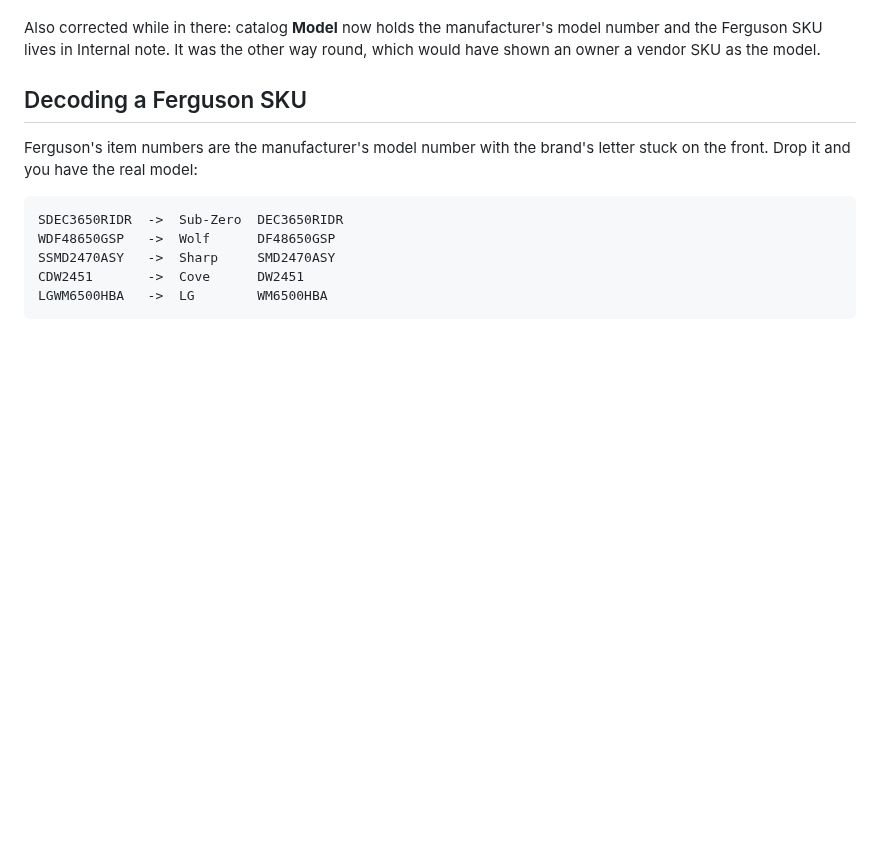
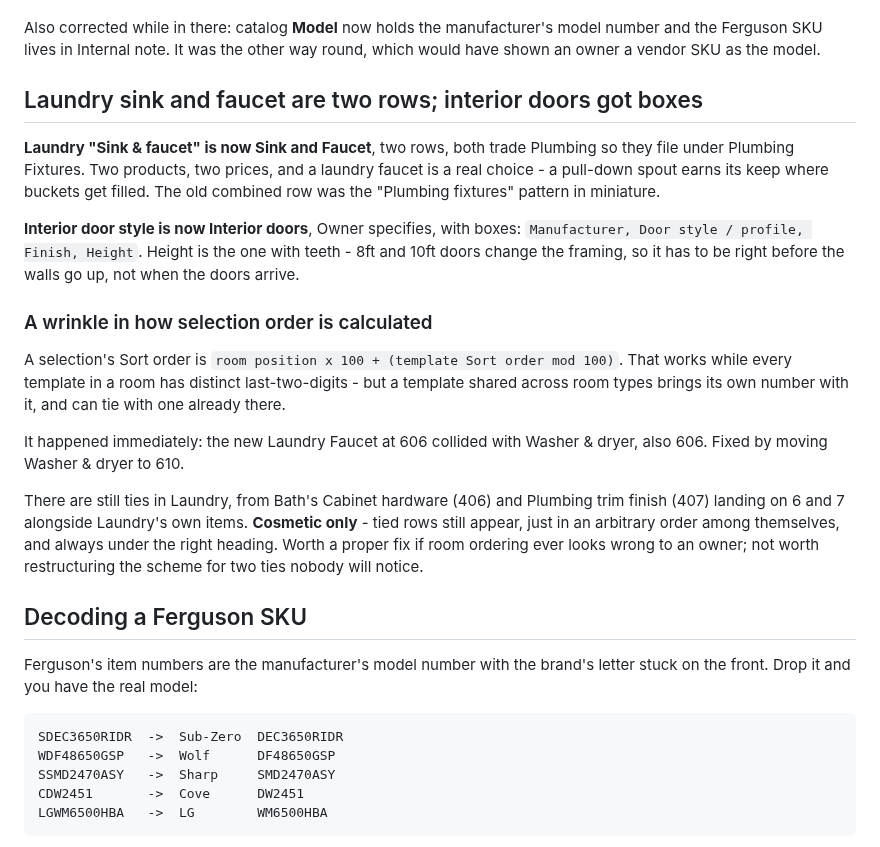
Before and after one commit to kcrousillat/CKA-Customer-Portal, a Markdown page: STATUS.md, the part around the change. Rendered like a GitHub page; blank space fills up the shorter version.

Commit message:
Split the laundry sink and faucet; give interior doors its four boxes
Laundry "Sink & faucet" becomes Sink and Faucet, two rows under Plumbing
Fixtures. Two products, two prices, and a laundry faucet is a real choice - it
was the "Plumbing fixtures" pattern in miniature.

Interior door style becomes Interior doors, Owner specifies, with boxes for
Manufacturer, Door style / profile, Finish and Height. Height is the one with
consequences: 8ft and 10ft doors change the framing, so it belongs settled
before the walls go up.

Also found and fixed a collision I introduced. A selection's Sort order is
room position x 100 plus the template's sort order mod 100, so a template
shared across room types carries its own number into every room and can tie
with one already there - the new Faucet at 606 landed on Washer & dryer. Washer
& dryer moved to 610.

Ties remain in Laundry from the Bath templates now shared into it. Recorded as
cosmetic: tied rows still show under the right heading, just arbitrarily
ordered among themselves.

Co-Authored-By: Claude Opus 5 <noreply@anthropic.com>
Claude-Session: https://claude.ai/code/session_01CyUFHCL1rLLVbyygpVKWC3

```diff
--- a/STATUS.md
+++ b/STATUS.md
@@ -122,6 +122,36 @@ price, it goes in Internal note, never Note.
 Also corrected while in there: catalog **Model** now holds the manufacturer's
 model number and the Ferguson SKU lives in Internal note. It was the other way
 round, which would have shown an owner a vendor SKU as the model.
+
+## Laundry sink and faucet are two rows; interior doors got boxes
+
+**Laundry "Sink & faucet" is now Sink and Faucet**, two rows, both trade
+Plumbing so they file under Plumbing Fixtures. Two products, two prices, and a
+laundry faucet is a real choice - a pull-down spout earns its keep where
+buckets get filled. The old combined row was the "Plumbing fixtures" pattern in
+miniature.
+
+**Interior door style is now Interior doors**, Owner specifies, with boxes:
+`Manufacturer, Door style / profile, Finish, Height`. Height is the one with
+teeth - 8ft and 10ft doors change the framing, so it has to be right before the
+walls go up, not when the doors arrive.
+
+### A wrinkle in how selection order is calculated
+
+A selection's Sort order is `room position x 100 + (template Sort order mod
+100)`. That works while every template in a room has distinct last-two-digits -
+but a template shared across room types brings its own number with it, and can
+tie with one already there.
+
+It happened immediately: the new Laundry Faucet at 606 collided with Washer &
+dryer, also 606. Fixed by moving Washer & dryer to 610.
+
+There are still ties in Laundry, from Bath's Cabinet hardware (406) and
+Plumbing trim finish (407) landing on 6 and 7 alongside Laundry's own items.
+**Cosmetic only** - tied rows still appear, just in an arbitrary order among
+themselves, and always under the right heading. Worth a proper fix if room
+ordering ever looks wrong to an owner; not worth restructuring the scheme for
+two ties nobody will notice.
 
 ## Decoding a Ferguson SKU
 
```
